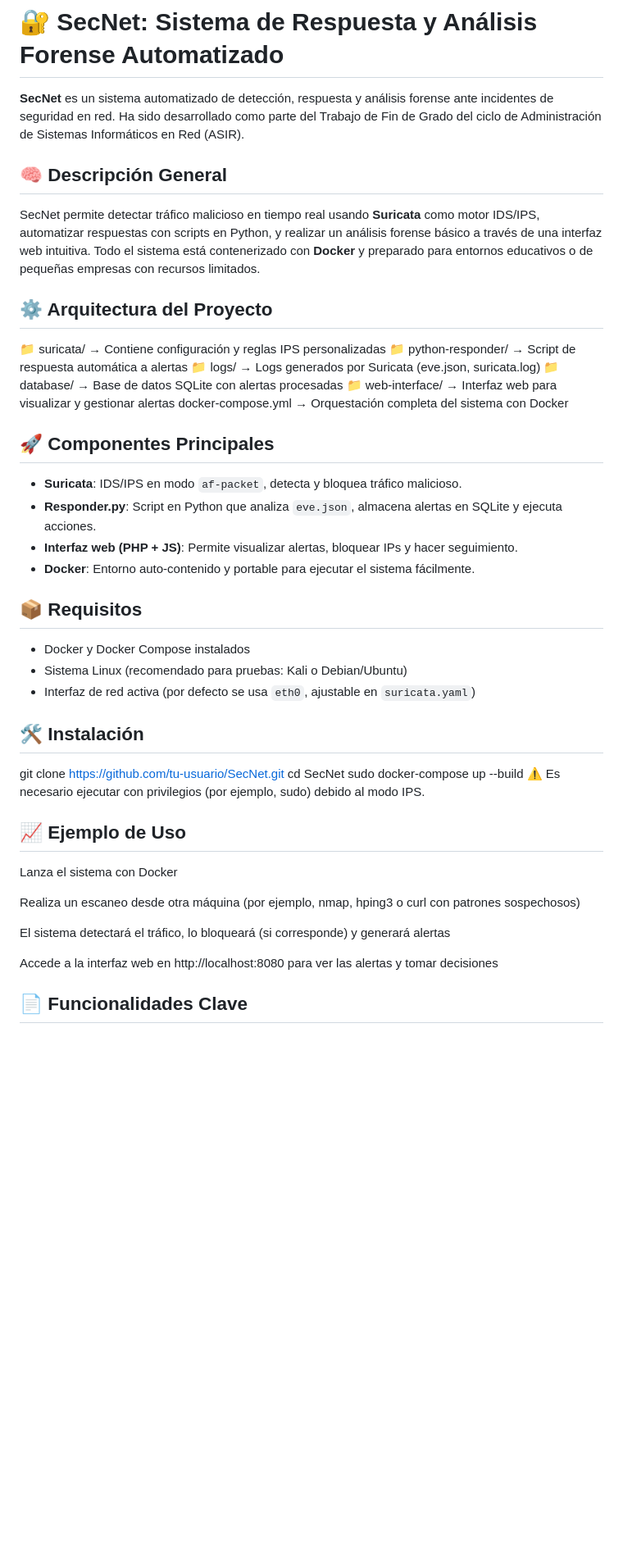
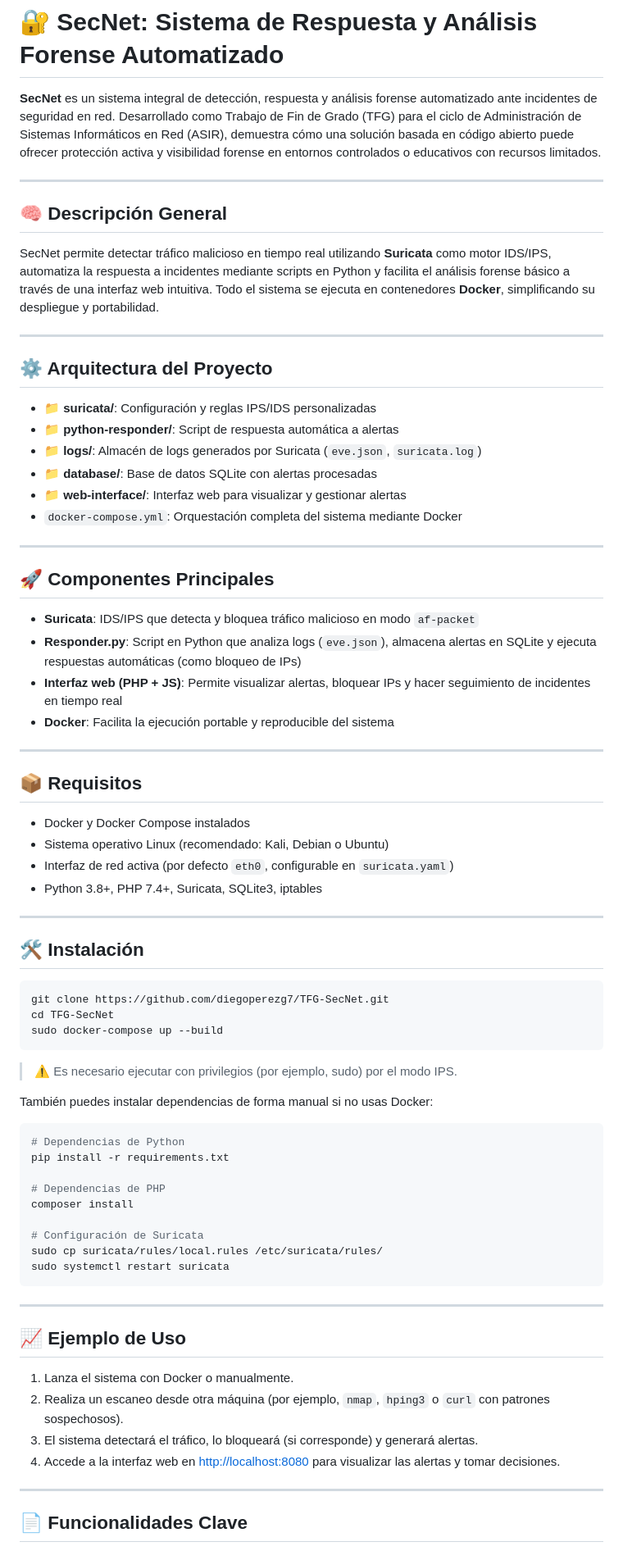
Before and after one commit to diegoperezg7/TFG-SecNet, a Markdown page: README.md, the part around one of its changes. Shown at 82% size. Rendered like a GitHub page; blank space fills up the shorter version.

````diff
--- a/README.md
+++ b/README.md
@@ -1,49 +1,79 @@
 # 🔐 SecNet: Sistema de Respuesta y Análisis Forense Automatizado
 
-**SecNet** es un sistema automatizado de detección, respuesta y análisis forense ante incidentes de seguridad en red. Ha sido desarrollado como parte del Trabajo de Fin de Grado del ciclo de Administración de Sistemas Informáticos en Red (ASIR).
+**SecNet** es un sistema integral de detección, respuesta y análisis forense automatizado ante incidentes de seguridad en red. Desarrollado como Trabajo de Fin de Grado (TFG) para el ciclo de Administración de Sistemas Informáticos en Red (ASIR), demuestra cómo una solución basada en código abierto puede ofrecer protección activa y visibilidad forense en entornos controlados o educativos con recursos limitados.
+
+---
 
 ## 🧠 Descripción General
 
-SecNet permite detectar tráfico malicioso en tiempo real usando **Suricata** como motor IDS/IPS, automatizar respuestas con scripts en Python, y realizar un análisis forense básico a través de una interfaz web intuitiva. Todo el sistema está contenerizado con **Docker** y preparado para entornos educativos o de pequeñas empresas con recursos limitados.
+SecNet permite detectar tráfico malicioso en tiempo real utilizando **Suricata** como motor IDS/IPS, automatiza la respuesta a incidentes mediante scripts en Python y facilita el análisis forense básico a través de una interfaz web intuitiva. Todo el sistema se ejecuta en contenedores **Docker**, simplificando su despliegue y portabilidad.
+
+---
 
 ## ⚙️ Arquitectura del Proyecto
 
-📁 suricata/ → Contiene configuración y reglas IPS personalizadas
-📁 python-responder/ → Script de respuesta automática a alertas
-📁 logs/ → Logs generados por Suricata (eve.json, suricata.log)
-📁 database/ → Base de datos SQLite con alertas procesadas
-📁 web-interface/ → Interfaz web para visualizar y gestionar alertas
-docker-compose.yml → Orquestación completa del sistema con Docker
+- 📁 **suricata/**: Configuración y reglas IPS/IDS personalizadas
+- 📁 **python-responder/**: Script de respuesta automática a alertas
+- 📁 **logs/**: Almacén de logs generados por Suricata (`eve.json`, `suricata.log`)
+- 📁 **database/**: Base de datos SQLite con alertas procesadas
+- 📁 **web-interface/**: Interfaz web para visualizar y gestionar alertas
+- `docker-compose.yml`: Orquestación completa del sistema mediante Docker
 
+---
 
 ## 🚀 Componentes Principales
 
-- **Suricata**: IDS/IPS en modo `af-packet`, detecta y bloquea tráfico malicioso.
-- **Responder.py**: Script en Python que analiza `eve.json`, almacena alertas en SQLite y ejecuta acciones.
-- **Interfaz web (PHP + JS)**: Permite visualizar alertas, bloquear IPs y hacer seguimiento.
-- **Docker**: Entorno auto-contenido y portable para ejecutar el sistema fácilmente.
+- **Suricata**: IDS/IPS que detecta y bloquea tráfico malicioso en modo `af-packet`
+- **Responder.py**: Script en Python que analiza logs (`eve.json`), almacena alertas en SQLite y ejecuta respuestas automáticas (como bloqueo de IPs)
+- **Interfaz web (PHP + JS)**: Permite visualizar alertas, bloquear IPs y hacer seguimiento de incidentes en tiempo real
+- **Docker**: Facilita la ejecución portable y reproducible del sistema
+
+---
 
 ## 📦 Requisitos
 
 - Docker y Docker Compose instalados
-- Sistema Linux (recomendado para pruebas: Kali o Debian/Ubuntu)
-- Interfaz de red activa (por defecto se usa `eth0`, ajustable en `suricata.yaml`)
+- Sistema operativo Linux (recomendado: Kali, Debian o Ubuntu)
+- Interfaz de red activa (por defecto `eth0`, configurable en `suricata.yaml`)
+- Python 3.8+, PHP 7.4+, Suricata, SQLite3, iptables
+
+---
 
 ## 🛠️ Instalación
 
-git clone https://github.com/tu-usuario/SecNet.git
-cd SecNet
+```bash
+git clone https://github.com/diegoperezg7/TFG-SecNet.git
+cd TFG-SecNet
 sudo docker-compose up --build
-⚠️ Es necesario ejecutar con privilegios (por ejemplo, sudo) debido al modo IPS.
+```
+
+> ⚠️ Es necesario ejecutar con privilegios (por ejemplo, sudo) por el modo IPS.
+
+También puedes instalar dependencias de forma manual si no usas Docker:
+
+```bash
+# Dependencias de Python
+pip install -r requirements.txt
+
+# Dependencias de PHP
+composer install
+
+# Configuración de Suricata
+sudo cp suricata/rules/local.rules /etc/suricata/rules/
+sudo systemctl restart suricata
+```
+
+---
 
 ## 📈 Ejemplo de Uso
-Lanza el sistema con Docker
 
-Realiza un escaneo desde otra máquina (por ejemplo, nmap, hping3 o curl con patrones sospechosos)
+1. Lanza el sistema con Docker o manualmente.
+2. Realiza un escaneo desde otra máquina (por ejemplo, `nmap`, `hping3` o `curl` con patrones sospechosos).
+3. El sistema detectará el tráfico, lo bloqueará (si corresponde) y generará alertas.
+4. Accede a la interfaz web en [http://localhost:8080](http://localhost:8080) para visualizar las alertas y tomar decisiones.
 
-El sistema detectará el tráfico, lo bloqueará (si corresponde) y generará alertas
-
-Accede a la interfaz web en http://localhost:8080 para ver las alertas y tomar decisiones
+---
 
 ## 📄 Funcionalidades Clave
+
 ✅ Detección de amenazas en tiempo real
````
Also changed, not shown: other parts of README.md (+26 -7 lines).
